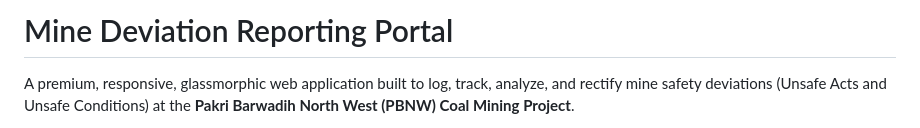
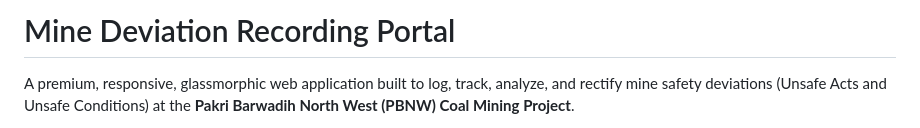
Before and after one commit to Anshuman2305/Deviation-Recording-Portal, a Markdown page: README.md, the part around the change. Rendered like a GitHub page.

Commit message:
docs: rename project title in README from Reporting to Recording

```diff
--- a/README.md
+++ b/README.md
@@ -1,4 +1,4 @@
-# Mine Deviation Reporting Portal
+# Mine Deviation Recording Portal
 
 A premium, responsive, glassmorphic web application built to log, track, analyze, and rectify mine safety deviations (Unsafe Acts and Unsafe Conditions) at the **Pakri Barwadih North West (PBNW) Coal Mining Project**.
 
```
